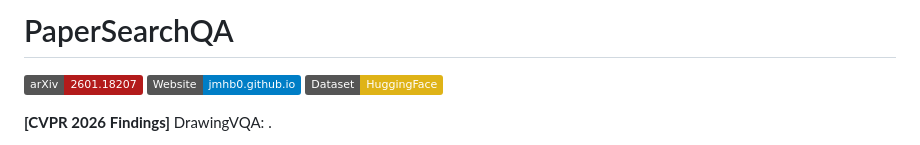
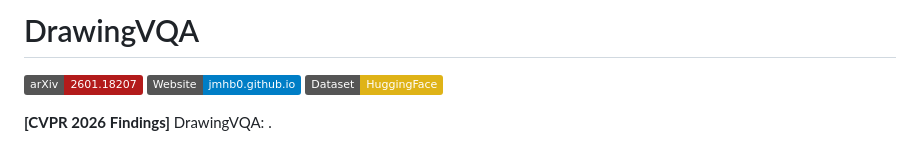
Before and after one commit to joonv2/DrawingVQA, a Markdown page: README.md, the part around the change. Drawn GitHub-style; badges without logos.

```diff
--- a/README.md
+++ b/README.md
@@ -1,4 +1,4 @@
-# PaperSearchQA
+# DrawingVQA
 
 [![Paper](https://img.shields.io/badge/arXiv-2601.18207-b31b1b)](https://arxiv.org/abs/XXXXX)
 [![Website](https://img.shields.io/badge/Website-jmhb0.github.io-blue)](https://joonv2.github.io/DrawingVQA/)
```
